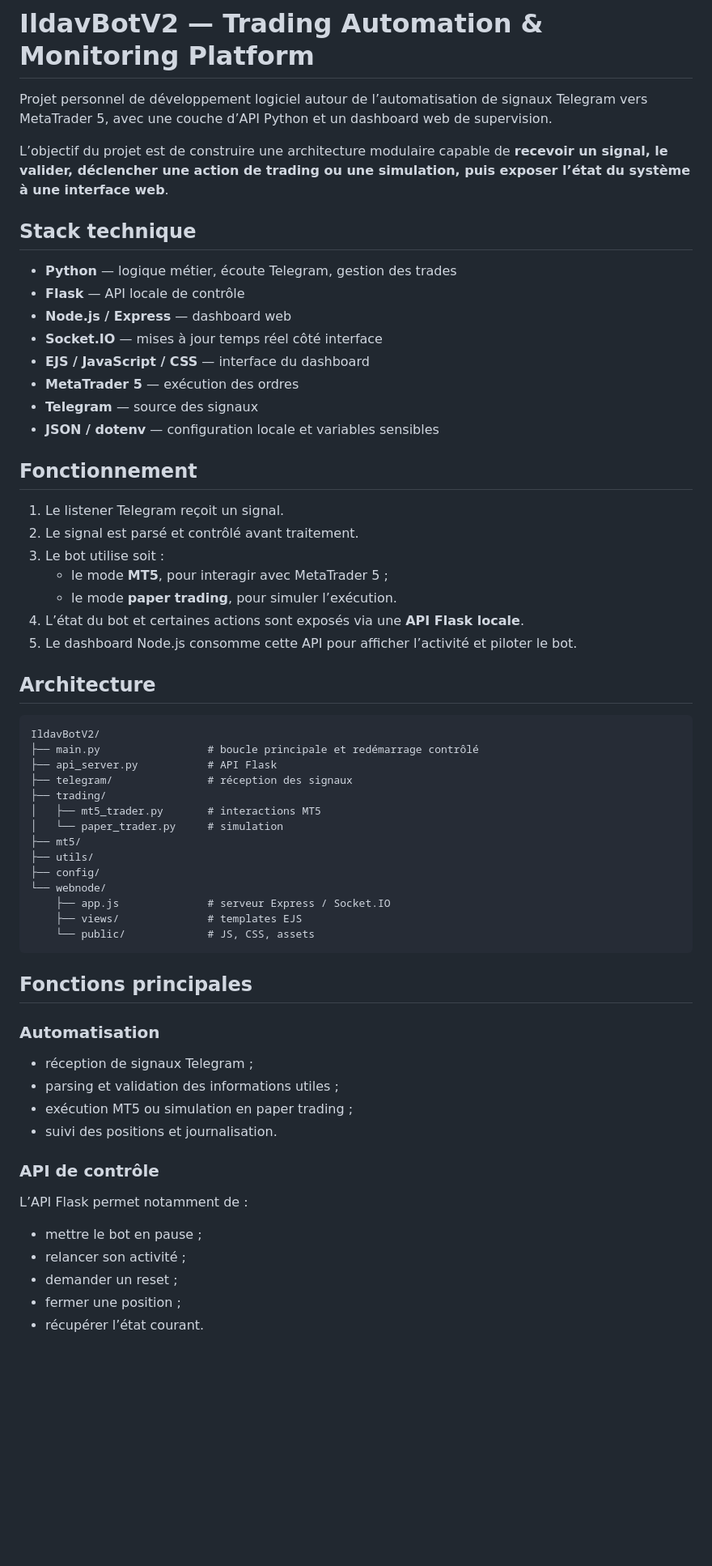
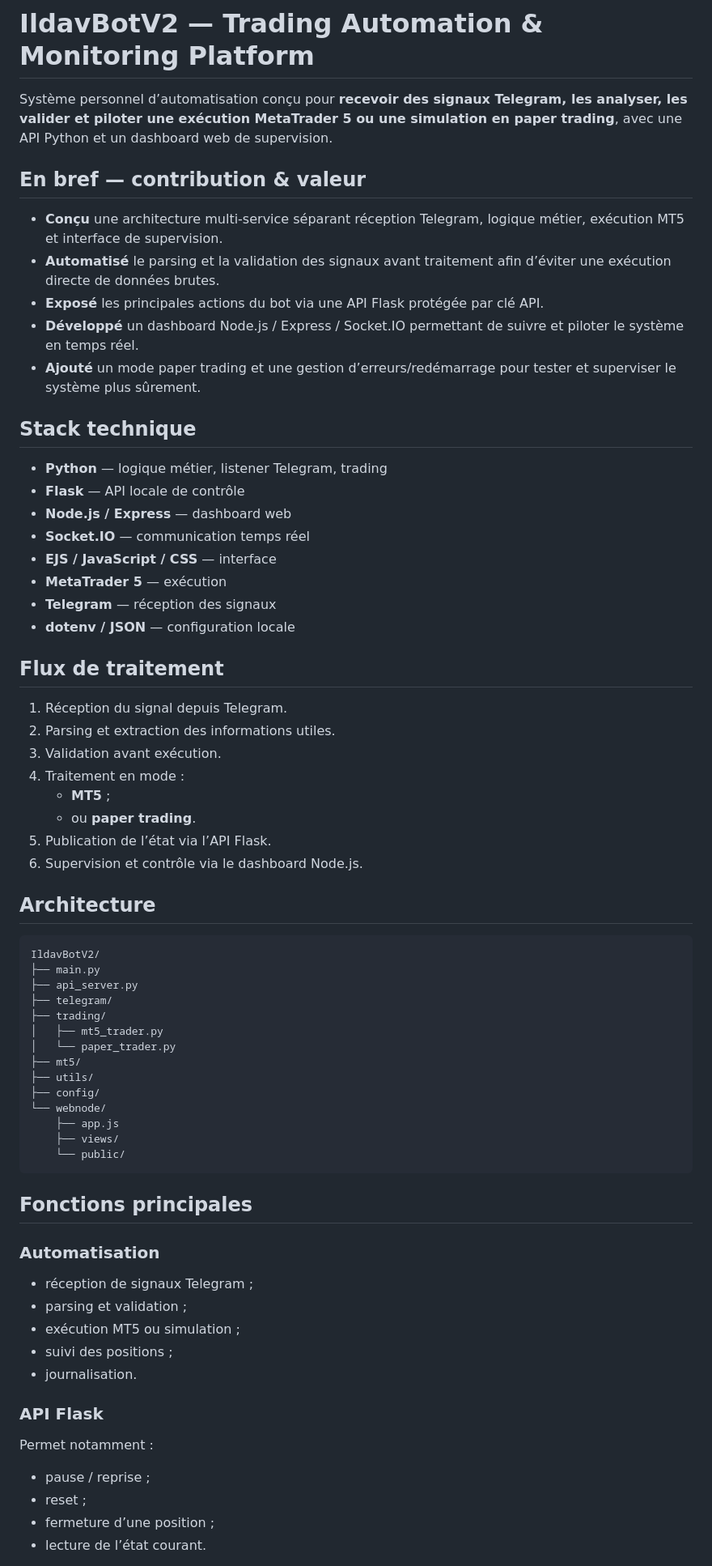
Before and after one commit to Davinoildevert/IldavBotV2, a Markdown page: README.md, the part around one of its changes. Shown at 81% size. Rendered like a GitHub page; blank space fills up the shorter version.

Commit message:
docs: highlight contribution and project impact

````diff
--- a/README.md
+++ b/README.md
@@ -1,62 +1,69 @@
 # IldavBotV2 — Trading Automation & Monitoring Platform
 
-Projet personnel de développement logiciel autour de l’automatisation de signaux Telegram vers MetaTrader 5, avec une couche d’API Python et un dashboard web de supervision.
+Système personnel d’automatisation conçu pour **recevoir des signaux Telegram, les analyser, les valider et piloter une exécution MetaTrader 5 ou une simulation en paper trading**, avec une API Python et un dashboard web de supervision.
 
-L’objectif du projet est de construire une architecture modulaire capable de **recevoir un signal, le valider, déclencher une action de trading ou une simulation, puis exposer l’état du système à une interface web**.
+## En bref — contribution & valeur
+
+- **Conçu** une architecture multi-service séparant réception Telegram, logique métier, exécution MT5 et interface de supervision.
+- **Automatisé** le parsing et la validation des signaux avant traitement afin d’éviter une exécution directe de données brutes.
+- **Exposé** les principales actions du bot via une API Flask protégée par clé API.
+- **Développé** un dashboard Node.js / Express / Socket.IO permettant de suivre et piloter le système en temps réel.
+- **Ajouté** un mode paper trading et une gestion d’erreurs/redémarrage pour tester et superviser le système plus sûrement.
 
 ## Stack technique
 
-- **Python** — logique métier, écoute Telegram, gestion des trades
+- **Python** — logique métier, listener Telegram, trading
 - **Flask** — API locale de contrôle
 - **Node.js / Express** — dashboard web
-- **Socket.IO** — mises à jour temps réel côté interface
-- **EJS / JavaScript / CSS** — interface du dashboard
-- **MetaTrader 5** — exécution des ordres
-- **Telegram** — source des signaux
-- **JSON / dotenv** — configuration locale et variables sensibles
+- **Socket.IO** — communication temps réel
+- **EJS / JavaScript / CSS** — interface
+- **MetaTrader 5** — exécution
+- **Telegram** — réception des signaux
+- **dotenv / JSON** — configuration locale
 
-## Fonctionnement
+## Flux de traitement
 
-1. Le listener Telegram reçoit un signal.
-2. Le signal est parsé et contrôlé avant traitement.
-3. Le bot utilise soit :
-   - le mode **MT5**, pour interagir avec MetaTrader 5 ;
-   - le mode **paper trading**, pour simuler l’exécution.
-4. L’état du bot et certaines actions sont exposés via une **API Flask locale**.
-5. Le dashboard Node.js consomme cette API pour afficher l’activité et piloter le bot.
+1. Réception du signal depuis Telegram.
+2. Parsing et extraction des informations utiles.
+3. Validation avant exécution.
+4. Traitement en mode :
+   - **MT5** ;
+   - ou **paper trading**.
+5. Publication de l’état via l’API Flask.
+6. Supervision et contrôle via le dashboard Node.js.
 
 ## Architecture
 
 ```text
 IldavBotV2/
-├── main.py                 # boucle principale et redémarrage contrôlé
-├── api_server.py           # API Flask
-├── telegram/               # réception des signaux
+├── main.py
+├── api_server.py
+├── telegram/
 ├── trading/
-│   ├── mt5_trader.py       # interactions MT5
-│   └── paper_trader.py     # simulation
+│   ├── mt5_trader.py
+│   └── paper_trader.py
 ├── mt5/
 ├── utils/
 ├── config/
 └── webnode/
-    ├── app.js              # serveur Express / Socket.IO
-    ├── views/              # templates EJS
-    └── public/             # JS, CSS, assets
+    ├── app.js
+    ├── views/
+    └── public/
 ```
 
 ## Fonctions principales
 
 ### Automatisation
 - réception de signaux Telegram ;
-- parsing et validation des informations utiles ;
-- exécution MT5 ou simulation en paper trading ;
-- suivi des positions et journalisation.
+- parsing et validation ;
+- exécution MT5 ou simulation ;
+- suivi des positions ;
+- journalisation.
 
-### API de contrôle
-L’API Flask permet notamment de :
-- mettre le bot en pause ;
-- relancer son activité ;
-- demander un reset ;
-- fermer une position ;
-- récupérer l’état courant.
+### API Flask
+Permet notamment :
+- pause / reprise ;
+- reset ;
+- fermeture d’une position ;
+- lecture de l’état courant.
 
````
Also changed, not shown: other parts of README.md (+34 -63 lines).
